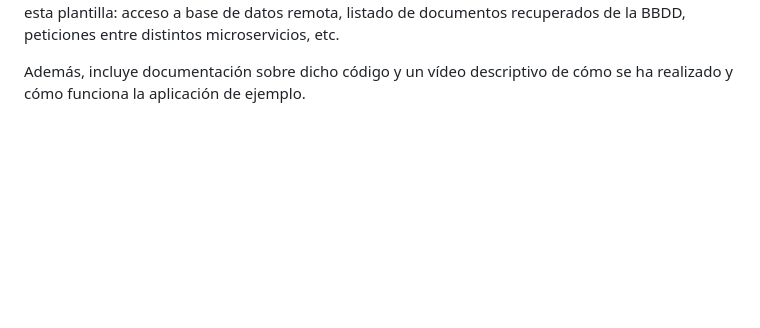
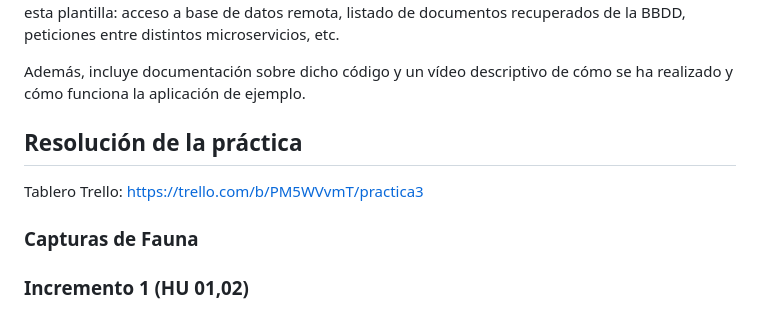
Before and after one commit to UJA-DAGIL-22-23/dagil-2022-2023-practica-3-evaUJA, a Markdown page: README.md, the part around the change. Rendered like a GitHub page; blank space fills up the shorter version.

```diff
--- a/README.md
+++ b/README.md
@@ -441,3 +441,9 @@ https://github.com/UJA-Desarrollo-Agil/descripcion-proyecto-microservicios-perso
 El código en ese repositorio muestra una aplicación similar, pero con mucha más funcionalidad que esta plantilla: acceso a base de datos remota, listado de documentos recuperados de la BBDD, peticiones entre distintos microservicios, etc.
 
 Además, incluye documentación sobre dicho código y un vídeo descriptivo de cómo se ha realizado y cómo funciona la aplicación de ejemplo.
+
+## Resolución de la práctica
+Tablero Trello: https://trello.com/b/PM5WVvmT/practica3
+### Capturas de Fauna
+
+### Incremento 1 (HU 01,02)
```
